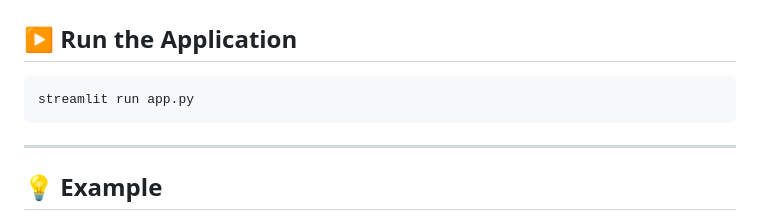
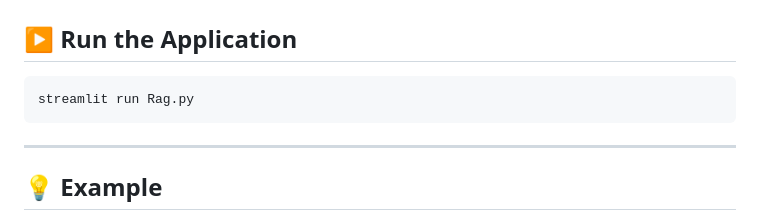
Before and after one commit to Shashankalok/AI-ML-Internship, a Markdown page: Day-16/Readme.md, the part around the change. Rendered like a GitHub page.

````diff
--- a/Day-16/Readme.md
+++ b/Day-16/Readme.md
@@ -105,7 +105,7 @@ pip install streamlit chromadb sentence-transformers groq pypdf
 ## ▶️ Run the Application
 
 ```bash
-streamlit run app.py
+streamlit run Rag.py
 ```
 
 ---
````
